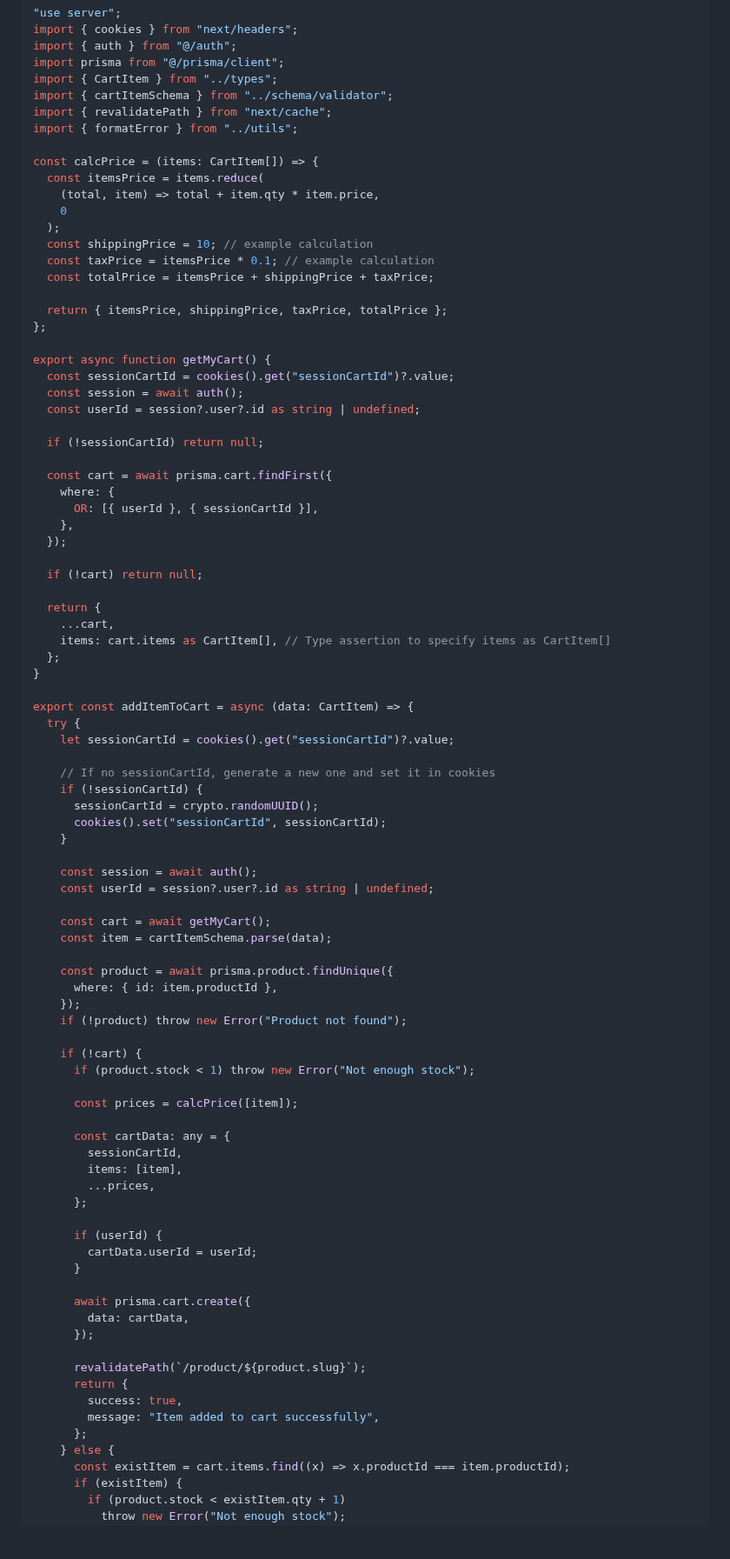
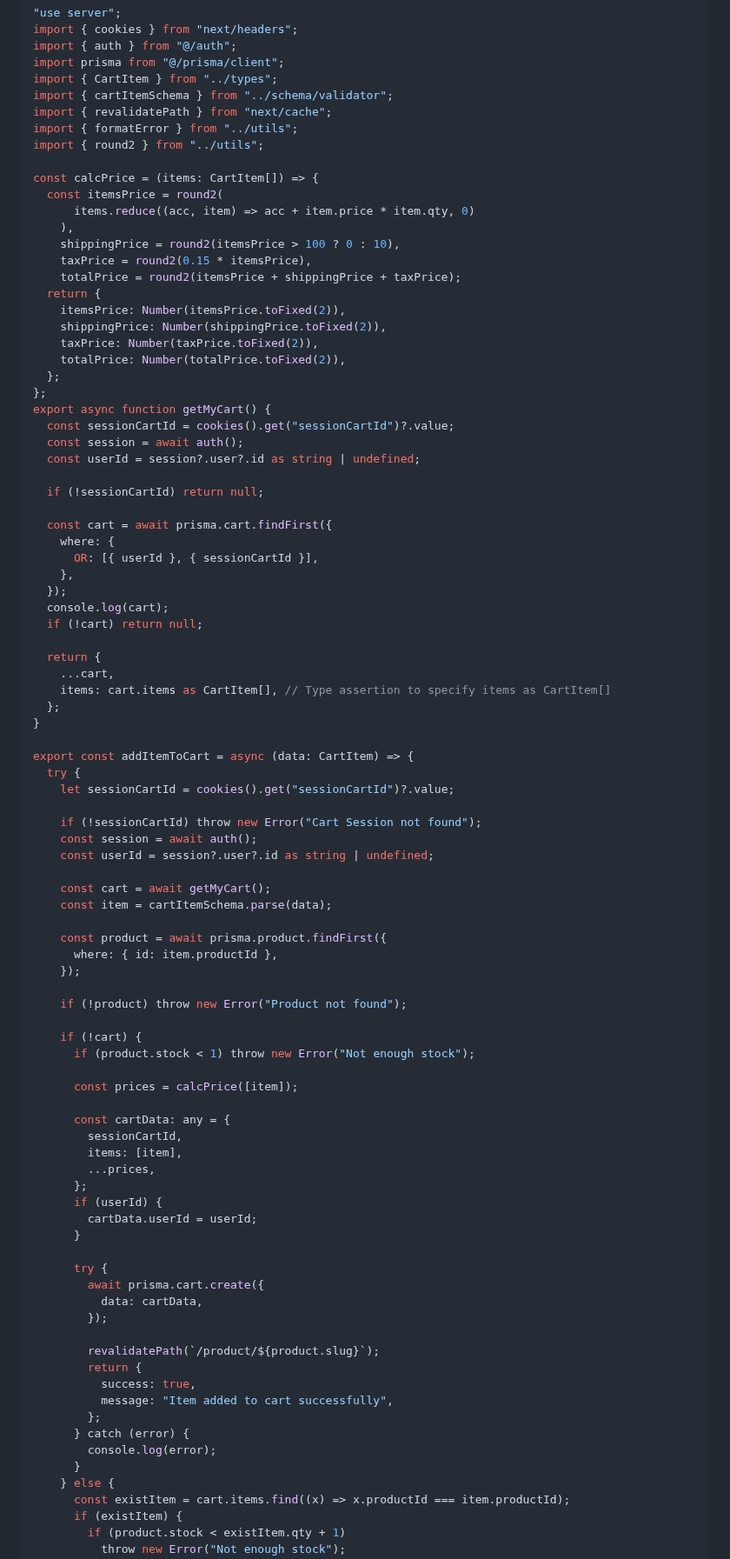
Before and after one commit to 369webforall/2024-FullStack-Web-Development, a Markdown page: 8-MERN-STACK/3-nextjs/README.md, the part around one of its changes. Shown at 87% size. Rendered like a GitHub page; blank space fills up the shorter version.

```diff
--- a/8-MERN-STACK/3-nextjs/README.md
+++ b/8-MERN-STACK/3-nextjs/README.md
@@ -1148,19 +1147,22 @@ import { CartItem } from "../types";
 import { cartItemSchema } from "../schema/validator";
 import { revalidatePath } from "next/cache";
 import { formatError } from "../utils";
+import { round2 } from "../utils";
 
 const calcPrice = (items: CartItem[]) => {
-  const itemsPrice = items.reduce(
-    (total, item) => total + item.qty * item.price,
-    0
-  );
-  const shippingPrice = 10; // example calculation
-  const taxPrice = itemsPrice * 0.1; // example calculation
-  const totalPrice = itemsPrice + shippingPrice + taxPrice;
-
-  return { itemsPrice, shippingPrice, taxPrice, totalPrice };
+  const itemsPrice = round2(
+      items.reduce((acc, item) => acc + item.price * item.qty, 0)
+    ),
+    shippingPrice = round2(itemsPrice > 100 ? 0 : 10),
+    taxPrice = round2(0.15 * itemsPrice),
+    totalPrice = round2(itemsPrice + shippingPrice + taxPrice);
+  return {
+    itemsPrice: Number(itemsPrice.toFixed(2)),
+    shippingPrice: Number(shippingPrice.toFixed(2)),
+    taxPrice: Number(taxPrice.toFixed(2)),
+    totalPrice: Number(totalPrice.toFixed(2)),
+  };
 };
-
 export async function getMyCart() {
   const sessionCartId = cookies().get("sessionCartId")?.value;
   const session = await auth();
@@ -1173,7 +1175,7 @@ export async function getMyCart() {
       OR: [{ userId }, { sessionCartId }],
     },
   });
-
+  console.log(cart);
   if (!cart) return null;
 
   return {
@@ -1186,21 +1188,17 @@ export const addItemToCart = async (data: CartItem) => {
   try {
     let sessionCartId = cookies().get("sessionCartId")?.value;
 
-    // If no sessionCartId, generate a new one and set it in cookies
-    if (!sessionCartId) {
-      sessionCartId = crypto.randomUUID();
-      cookies().set("sessionCartId", sessionCartId);
-    }
-
+    if (!sessionCartId) throw new Error("Cart Session not found");
     const session = await auth();
     const userId = session?.user?.id as string | undefined;
 
     const cart = await getMyCart();
     const item = cartItemSchema.parse(data);
 
-    const product = await prisma.product.findUnique({
+    const product = await prisma.product.findFirst({
       where: { id: item.productId },
     });
+
     if (!product) throw new Error("Product not found");
 
     if (!cart) {
@@ -1213,20 +1211,23 @@ export const addItemToCart = async (data: CartItem) => {
         items: [item],
         ...prices,
       };
-
       if (userId) {
         cartData.userId = userId;
       }
 
-      await prisma.cart.create({
-        data: cartData,
-      });
+      try {
+        await prisma.cart.create({
+          data: cartData,
+        });
 
-      revalidatePath(`/product/${product.slug}`);
-      return {
-        success: true,
-        message: "Item added to cart successfully",
-      };
+        revalidatePath(`/product/${product.slug}`);
+        return {
+          success: true,
+          message: "Item added to cart successfully",
+        };
+      } catch (error) {
+        console.log(error);
+      }
     } else {
       const existItem = cart.items.find((x) => x.productId === item.productId);
       if (existItem) {
```
Also changed, not shown: other parts of 8-MERN-STACK/3-nextjs/README.md (+29 -22 lines).
